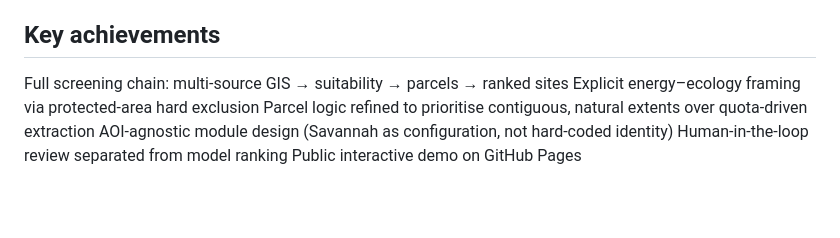
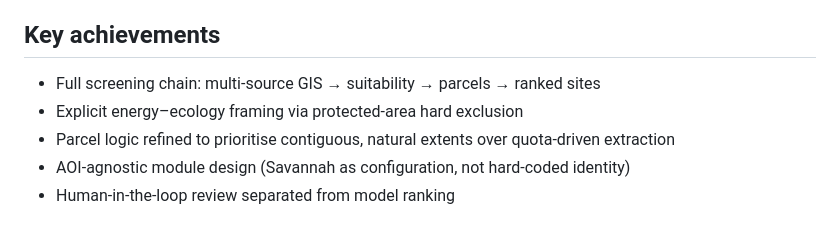
Before and after one commit to frankraDIUM/EcoSolar-Ghana, a Markdown page: README.md, the part around the change. Drawn GitHub-style; blank space fills up the shorter version.

```diff
--- a/README.md
+++ b/README.md
@@ -105,9 +105,8 @@ Field-check flags for boundary, cropland, or pin/imagery uncertainty
 
 ## Key achievements
 
-Full screening chain: multi-source GIS → suitability → parcels → ranked sites
-Explicit energy–ecology framing via protected-area hard exclusion
-Parcel logic refined to prioritise contiguous, natural extents over quota-driven extraction
-AOI-agnostic module design (Savannah as configuration, not hard-coded identity)
-Human-in-the-loop review separated from model ranking
-Public interactive demo on GitHub Pages
+- Full screening chain: multi-source GIS → suitability → parcels → ranked sites
+- Explicit energy–ecology framing via protected-area hard exclusion
+- Parcel logic refined to prioritise contiguous, natural extents over quota-driven extraction
+- AOI-agnostic module design (Savannah as configuration, not hard-coded identity)
+- Human-in-the-loop review separated from model ranking
```
